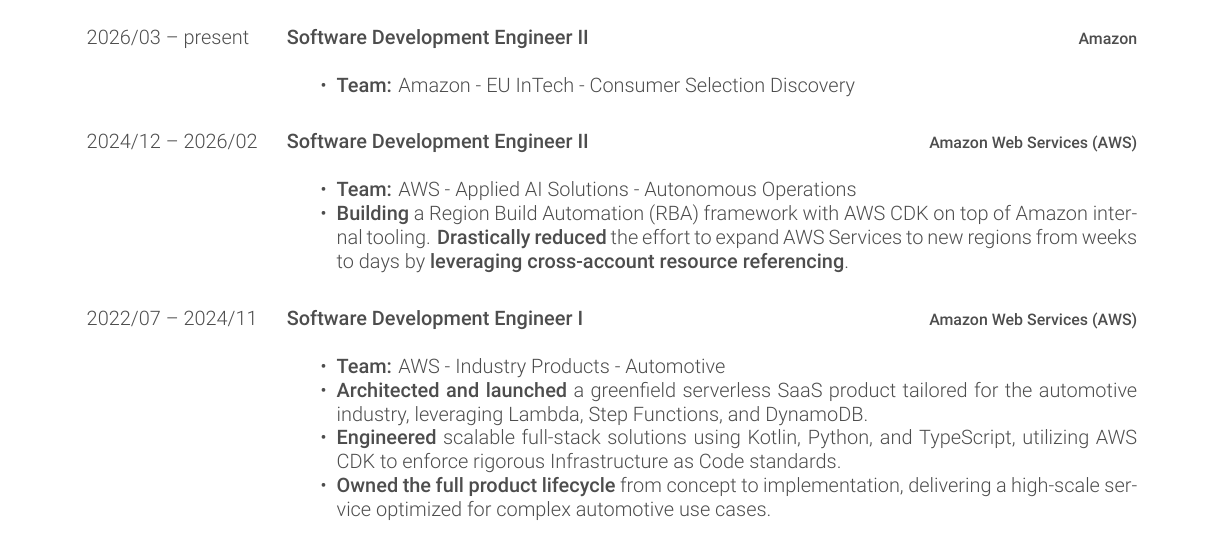
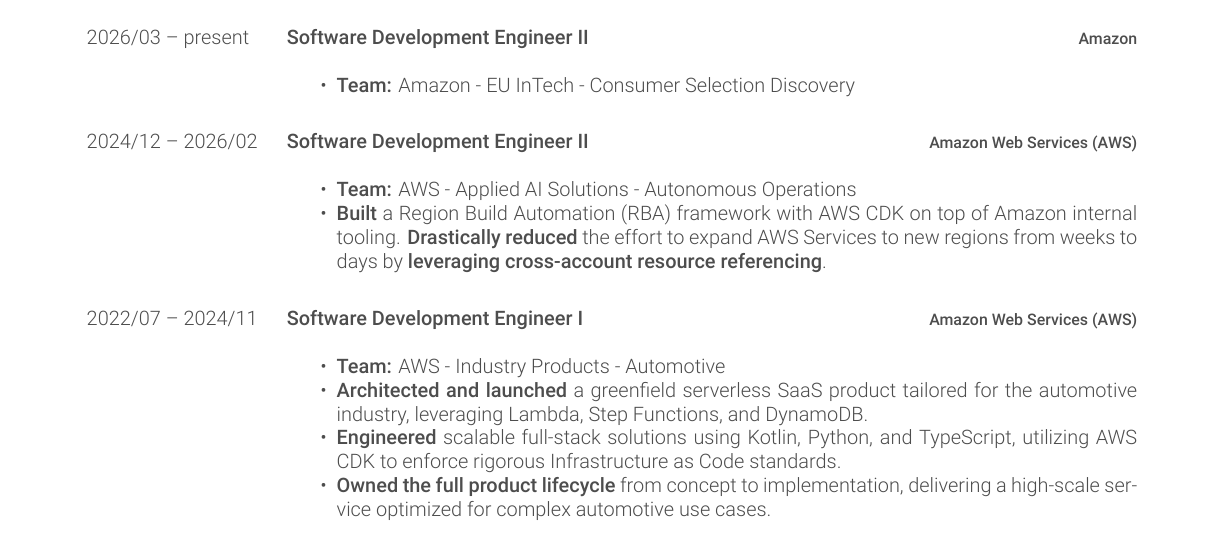
Before and after one commit to garciparedes/curriculum-vitae, a LaTeX CV (garciparedes-cv.tex): part of page 1 of 2, cut so that both start at the same text. Compiled offline with XeLaTeX.

Commit message:
chore: update job accomplishments on AWS section

```diff
--- a/garciparedes-cv.tex
+++ b/garciparedes-cv.tex
@@ -107,7 +107,7 @@
       {
         \begin{itemize}
           \item \textbf{Team:} AWS - Applied AI Solutions - Autonomous Operations
-          \item \textbf{Building} a Region Build Automation (RBA) framework with AWS CDK on top of Amazon internal tooling. \textbf{Drastically reduced} the effort to expand AWS Services to new regions from weeks to days by \textbf{leveraging cross-account resource referencing}.
+          \item \textbf{Built} a Region Build Automation (RBA) framework with AWS CDK on top of Amazon internal tooling. \textbf{Drastically reduced} the effort to expand AWS Services to new regions from weeks to days by \textbf{leveraging cross-account resource referencing}.
         \end{itemize}
       }
 
```
Also changed, not shown: garciparedes-cv.pdf.
